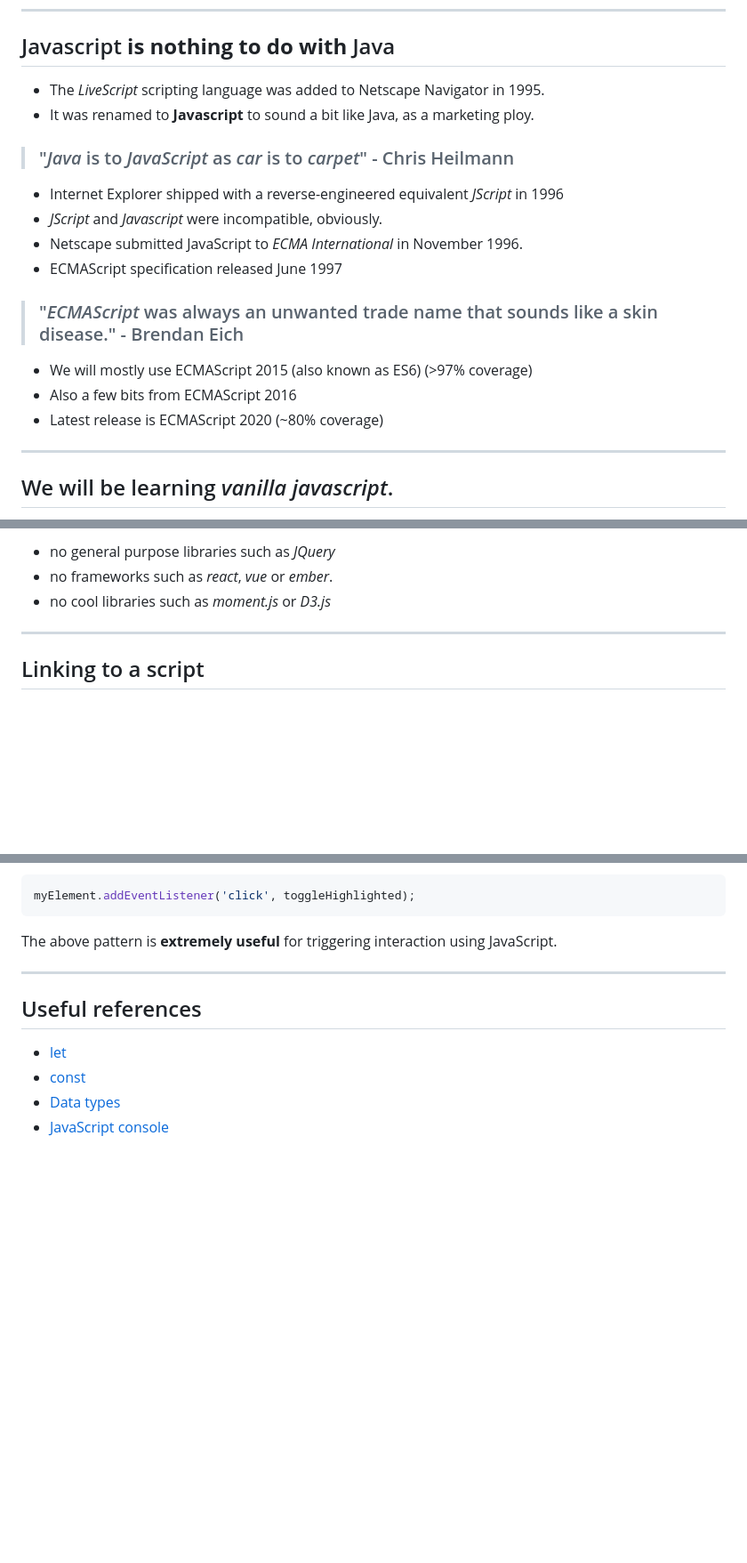
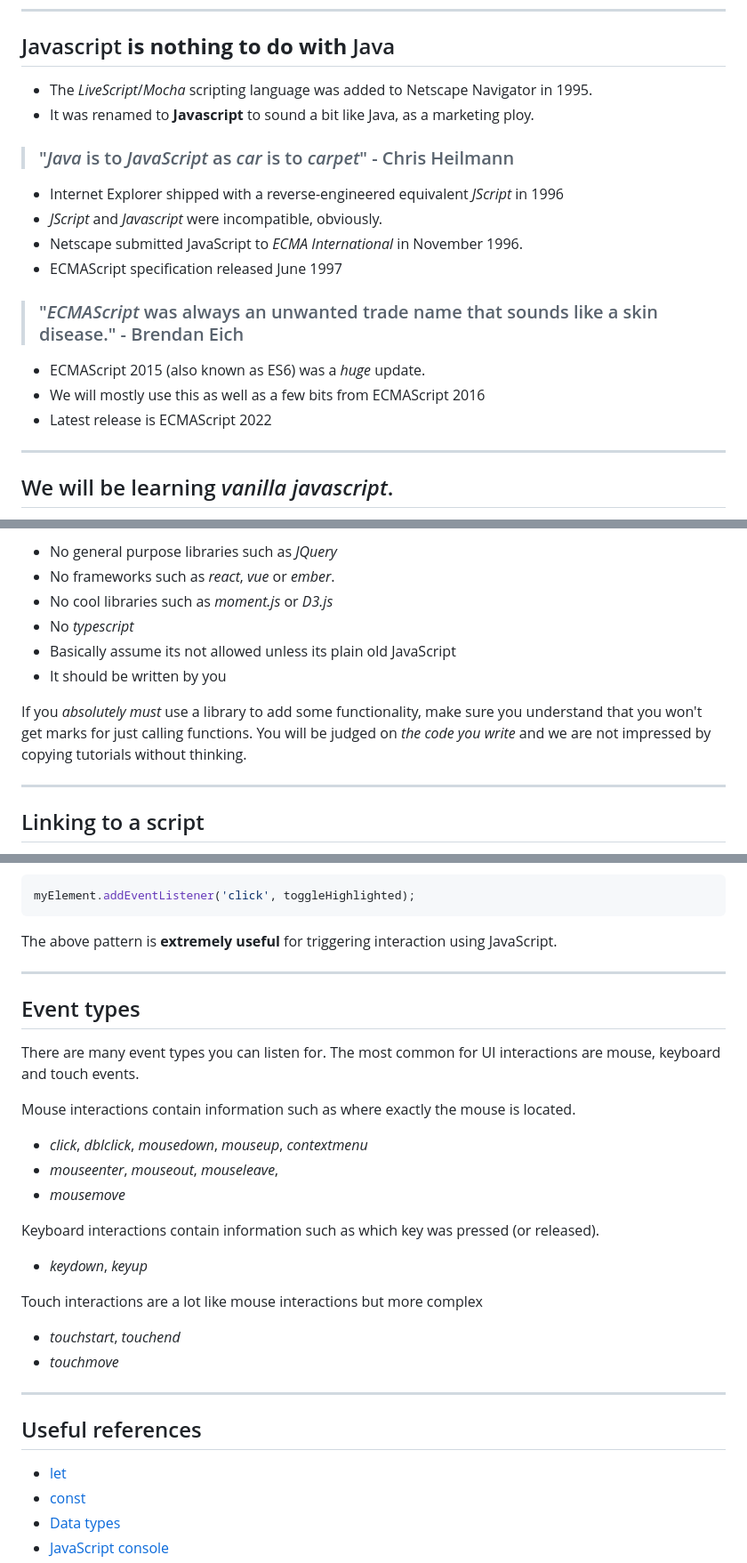
Before and after one commit to CTEC3905-2022/lecture-slides, a Markdown page: js.md, 3 parts joined by grey strips. Shown: that part at 89% size. Rendered like a GitHub page; blank space fills up the shorter version.

````diff
--- a/js.md
+++ b/js.md
@@ -14,7 +14,7 @@
 ## Javascript **is nothing to do with** Java
 
 
-- The *LiveScript* scripting language was added to Netscape Navigator in 1995.
+- The *LiveScript*/*Mocha* scripting language was added to Netscape Navigator in 1995.
 - It was renamed to **Javascript** to sound a bit like Java, as a marketing ploy.
 
 > ### "*Java* is to *JavaScript* as *car* is to *carpet*" - Chris Heilmann
@@ -26,9 +26,9 @@
 
 > ### "*ECMAScript* was always an unwanted trade name that sounds like a skin disease." - Brendan Eich
 
-- We will mostly use ECMAScript 2015 (also known as ES6) (>97% coverage)
-- Also a few bits from ECMAScript 2016
-- Latest release is ECMAScript 2020 (~80% coverage)
+- ECMAScript 2015 (also known as ES6) was a *huge* update.
+- We will mostly use this as well as a few bits from ECMAScript 2016
+- Latest release is ECMAScript 2022
 
 -----
 
@@ -51,10 +49,17 @@ We will not be learning the current trending JS technology.
 <ul>
-  <li>no general purpose libraries such as <em>JQuery</em></li>
-  <li>no frameworks such as <em>react</em>, <em>vue</em> or <em>ember</em>.</li>
-  <li>no cool libraries such as <em>moment.js</em> or <em>D3.js</em></li>
+  <li>No general purpose libraries such as <em>JQuery</em></li>
+  <li>No frameworks such as <em>react</em>, <em>vue</em> or <em>ember</em>.</li>
+  <li>No cool libraries such as <em>moment.js</em> or <em>D3.js</em></li>
+  <li>No <em>typescript</em>
+  <li>Basically assume its not allowed unless its plain old JavaScript</li>
+  <li>It should be written by you</li>
 </ul>
 
+
 </div>
+
+If you *absolutely must* use a library to add some functionality, make sure you understand that you won't get marks for just calling functions.
+You will be judged on *the code you write* and we are not impressed by copying tutorials without thinking.
 
 -----
 
@@ -478,6 +544,27 @@ myElement.addEventListener('click', toggleHighlighted);
 ```
 
 The above pattern is **extremely useful** for triggering interaction using JavaScript.
+
+-----
+
+## Event types
+
+There are many event types you can listen for.
+The most common for UI interactions are mouse, keyboard and touch events.
+
+Mouse interactions contain information such as where exactly the mouse is located.
+
+- *click*, *dblclick*, *mousedown*, *mouseup*, *contextmenu*
+- *mouseenter*, *mouseout*, *mouseleave*,
+- *mousemove*
+
+Keyboard interactions contain information such as which key was pressed (or released).
+- *keydown*, *keyup*
+
+Touch interactions are a lot like mouse interactions but more complex
+
+- *touchstart*, *touchend*
+- *touchmove*
 
 -----
 
````
Also changed, not shown: other parts of js.md (+68 -9 lines).
